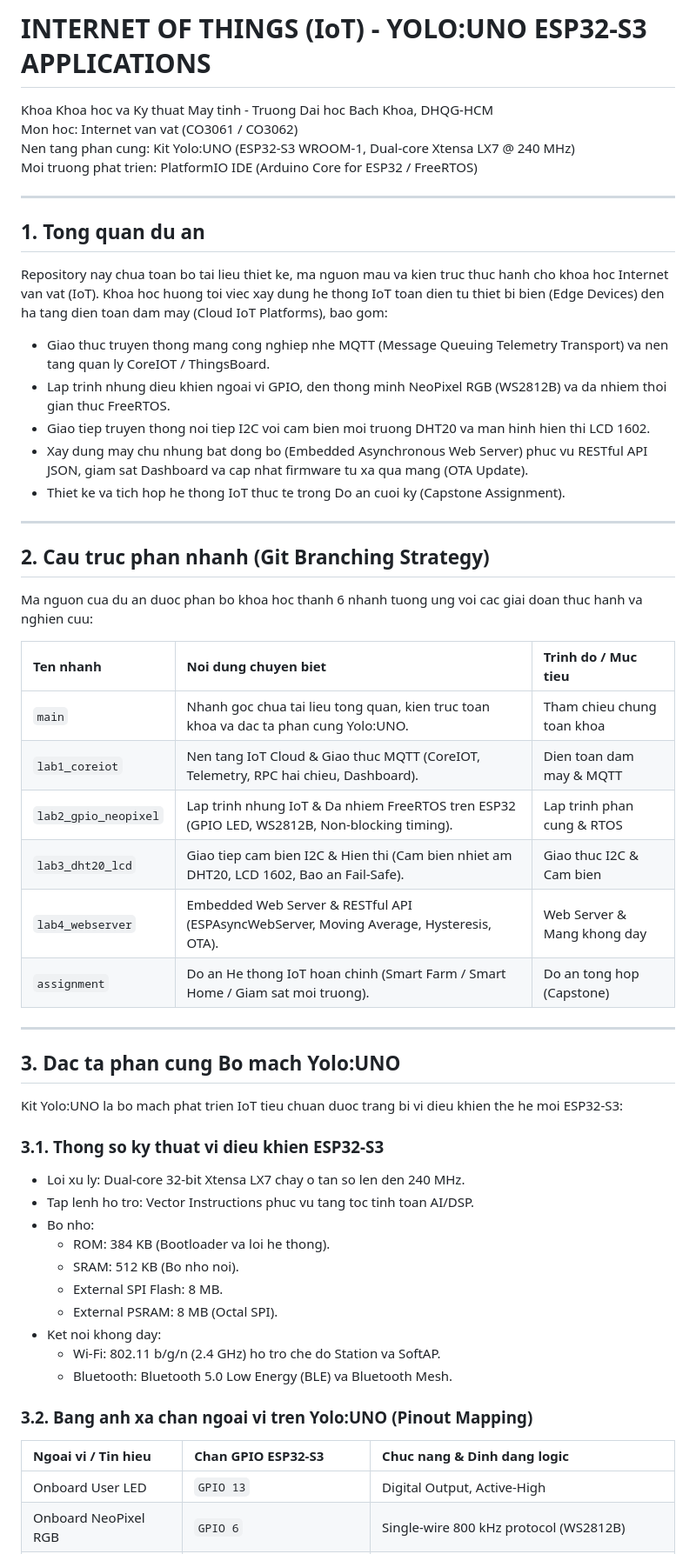
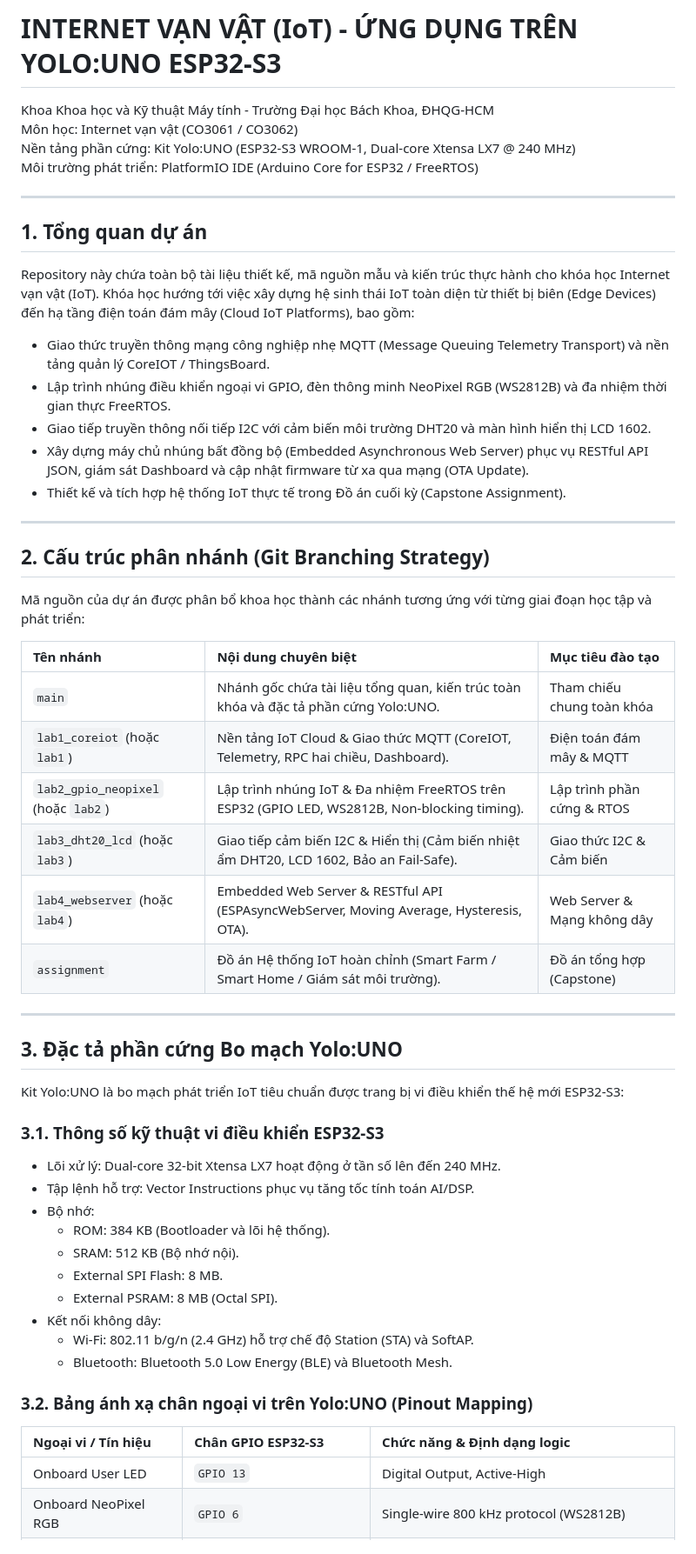
Before and after one commit to vophamk23/Internet-Of-Thing-YOLO-UNO-ESP32-S3, a Markdown page: README.md, the part around one of its changes. Shown at 87% size. Rendered like a GitHub page.

Commit message:
docs: cap nhat tai lieu tieng Viet day du dau cho nhanh main

```diff
--- a/README.md
+++ b/README.md
@@ -1,57 +1,57 @@
-# INTERNET OF THINGS (IoT) - YOLO:UNO ESP32-S3 APPLICATIONS
+# INTERNET VẠN VẬT (IoT) - ỨNG DỤNG TRÊN YOLO:UNO ESP32-S3
 
-Khoa Khoa hoc va Ky thuat May tinh - Truong Dai hoc Bach Khoa, DHQG-HCM
-Mon hoc: Internet van vat (CO3061 / CO3062)
-Nen tang phan cung: Kit Yolo:UNO (ESP32-S3 WROOM-1, Dual-core Xtensa LX7 @ 240 MHz)
-Moi truong phat trien: PlatformIO IDE (Arduino Core for ESP32 / FreeRTOS)
+Khoa Khoa học và Kỹ thuật Máy tính - Trường Đại học Bách Khoa, ĐHQG-HCM
+Môn học: Internet vạn vật (CO3061 / CO3062)
+Nền tảng phần cứng: Kit Yolo:UNO (ESP32-S3 WROOM-1, Dual-core Xtensa LX7 @ 240 MHz)
+Môi trường phát triển: PlatformIO IDE (Arduino Core for ESP32 / FreeRTOS)
 
 ---
 
-## 1. Tong quan du an
+## 1. Tổng quan dự án
 
-Repository nay chua toan bo tai lieu thiet ke, ma nguon mau va kien truc thuc hanh cho khoa hoc Internet van vat (IoT). Khoa hoc huong toi viec xay dung he thong IoT toan dien tu thiet bi bien (Edge Devices) den ha tang dien toan dam may (Cloud IoT Platforms), bao gom:
-- Giao thuc truyen thong mang cong nghiep nhe MQTT (Message Queuing Telemetry Transport) va nen tang quan ly CoreIOT / ThingsBoard.
-- Lap trinh nhung dieu khien ngoai vi GPIO, den thong minh NeoPixel RGB (WS2812B) va da nhiem thoi gian thuc FreeRTOS.
-- Giao tiep truyen thong noi tiep I2C voi cam bien moi truong DHT20 va man hinh hien thi LCD 1602.
-- Xay dung may chu nhung bat dong bo (Embedded Asynchronous Web Server) phuc vu RESTful API JSON, giam sat Dashboard va cap nhat firmware tu xa qua mang (OTA Update).
-- Thiet ke va tich hop he thong IoT thuc te trong Do an cuoi ky (Capstone Assignment).
+Repository này chứa toàn bộ tài liệu thiết kế, mã nguồn mẫu và kiến trúc thực hành cho khóa học Internet vạn vật (IoT). Khóa học hướng tới việc xây dựng hệ sinh thái IoT toàn diện từ thiết bị biên (Edge Devices) đến hạ tầng điện toán đám mây (Cloud IoT Platforms), bao gồm:
+- Giao thức truyền thông mạng công nghiệp nhẹ MQTT (Message Queuing Telemetry Transport) và nền tảng quản lý CoreIOT / ThingsBoard.
+- Lập trình nhúng điều khiển ngoại vi GPIO, đèn thông minh NeoPixel RGB (WS2812B) và đa nhiệm thời gian thực FreeRTOS.
+- Giao tiếp truyền thông nối tiếp I2C với cảm biến môi trường DHT20 và màn hình hiển thị LCD 1602.
+- Xây dựng máy chủ nhúng bất đồng bộ (Embedded Asynchronous Web Server) phục vụ RESTful API JSON, giám sát Dashboard và cập nhật firmware từ xa qua mạng (OTA Update).
+- Thiết kế và tích hợp hệ thống IoT thực tế trong Đồ án cuối kỳ (Capstone Assignment).
 
 ---
 
-## 2. Cau truc phan nhanh (Git Branching Strategy)
+## 2. Cấu trúc phân nhánh (Git Branching Strategy)
 
-Ma nguon cua du an duoc phan bo khoa hoc thanh 6 nhanh tuong ung voi cac giai doan thuc hanh va nghien cuu:
+Mã nguồn của dự án được phân bổ khoa học thành các nhánh tương ứng với từng giai đoạn học tập và phát triển:
 
-| Ten nhanh | Noi dung chuyen biet | Trinh do / Muc tieu |
+| Tên nhánh | Nội dung chuyên biệt | Mục tiêu đào tạo |
 | :--- | :--- | :--- |
-| `main` | Nhanh goc chua tai lieu tong quan, kien truc toan khoa va dac ta phan cung Yolo:UNO. | Tham chieu chung toan khoa |
-| `lab1_coreiot` | Nen tang IoT Cloud & Giao thuc MQTT (CoreIOT, Telemetry, RPC hai chieu, Dashboard). | Dien toan dam may & MQTT |
-| `lab2_gpio_neopixel` | Lap trinh nhung IoT & Da nhiem FreeRTOS tren ESP32 (GPIO LED, WS2812B, Non-blocking timing). | Lap trinh phan cung & RTOS |
-| `lab3_dht20_lcd` | Giao tiep cam bien I2C & Hien thi (Cam bien nhiet am DHT20, LCD 1602, Bao an Fail-Safe). | Giao thuc I2C & Cam bien |
-| `lab4_webserver` | Embedded Web Server & RESTful API (ESPAsyncWebServer, Moving Average, Hysteresis, OTA). | Web Server & Mang khong day |
-| `assignment` | Do an He thong IoT hoan chinh (Smart Farm / Smart Home / Giam sat moi truong). | Do an tong hop (Capstone) |
+| `main` | Nhánh gốc chứa tài liệu tổng quan, kiến trúc toàn khóa và đặc tả phần cứng Yolo:UNO. | Tham chiếu chung toàn khóa |
+| `lab1_coreiot` (hoặc `lab1`) | Nền tảng IoT Cloud & Giao thức MQTT (CoreIOT, Telemetry, RPC hai chiều, Dashboard). | Điện toán đám mây & MQTT |
+| `lab2_gpio_neopixel` (hoặc `lab2`) | Lập trình nhúng IoT & Đa nhiệm FreeRTOS trên ESP32 (GPIO LED, WS2812B, Non-blocking timing). | Lập trình phần cứng & RTOS |
+| `lab3_dht20_lcd` (hoặc `lab3`) | Giao tiếp cảm biến I2C & Hiển thị (Cảm biến nhiệt ẩm DHT20, LCD 1602, Bảo an Fail-Safe). | Giao thức I2C & Cảm biến |
+| `lab4_webserver` (hoặc `lab4`) | Embedded Web Server & RESTful API (ESPAsyncWebServer, Moving Average, Hysteresis, OTA). | Web Server & Mạng không dây |
+| `assignment` | Đồ án Hệ thống IoT hoàn chỉnh (Smart Farm / Smart Home / Giám sát môi trường). | Đồ án tổng hợp (Capstone) |
 
 ---
 
-## 3. Dac ta phan cung Bo mach Yolo:UNO
+## 3. Đặc tả phần cứng Bo mạch Yolo:UNO
 
-Kit Yolo:UNO la bo mach phat trien IoT tieu chuan duoc trang bi vi dieu khien the he moi ESP32-S3:
+Kit Yolo:UNO là bo mạch phát triển IoT tiêu chuẩn được trang bị vi điều khiển thế hệ mới ESP32-S3:
 
-### 3.1. Thong so ky thuat vi dieu khien ESP32-S3
-- Loi xu ly: Dual-core 32-bit Xtensa LX7 chay o tan so len den 240 MHz.
-- Tap lenh ho tro: Vector Instructions phuc vu tang toc tinh toan AI/DSP.
-- Bo nho:
-  - ROM: 384 KB (Bootloader va loi he thong).
-  - SRAM: 512 KB (Bo nho noi).
+### 3.1. Thông số kỹ thuật vi điều khiển ESP32-S3
+- Lõi xử lý: Dual-core 32-bit Xtensa LX7 hoạt động ở tần số lên đến 240 MHz.
+- Tập lệnh hỗ trợ: Vector Instructions phục vụ tăng tốc tính toán AI/DSP.
+- Bộ nhớ:
+  - ROM: 384 KB (Bootloader và lõi hệ thống).
+  - SRAM: 512 KB (Bộ nhớ nội).
   - External SPI Flash: 8 MB.
   - External PSRAM: 8 MB (Octal SPI).
-- Ket noi khong day:
-  - Wi-Fi: 802.11 b/g/n (2.4 GHz) ho tro che do Station va SoftAP.
-  - Bluetooth: Bluetooth 5.0 Low Energy (BLE) va Bluetooth Mesh.
+- Kết nối không dây:
+  - Wi-Fi: 802.11 b/g/n (2.4 GHz) hỗ trợ chế độ Station (STA) và SoftAP.
+  - Bluetooth: Bluetooth 5.0 Low Energy (BLE) và Bluetooth Mesh.
 
-### 3.2. Bang anh xa chan ngoai vi tren Yolo:UNO (Pinout Mapping)
+### 3.2. Bảng ánh xạ chân ngoại vi trên Yolo:UNO (Pinout Mapping)
 
-| Ngoai vi / Tin hieu | Chan GPIO ESP32-S3 | Chuc nang & Dinh dang logic |
+| Ngoại vi / Tín hiệu | Chân GPIO ESP32-S3 | Chức năng & Định dạng logic |
 | :--- | :--- | :--- |
 | Onboard User LED | `GPIO 13` | Digital Output, Active-High |
 | Onboard NeoPixel RGB | `GPIO 6` | Single-wire 800 kHz protocol (WS2812B) |
```
Also changed, not shown: other parts of README.md (+32 -32 lines).
